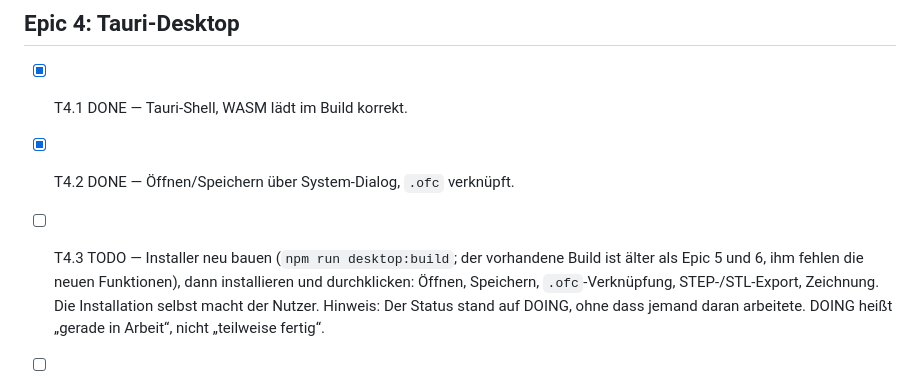
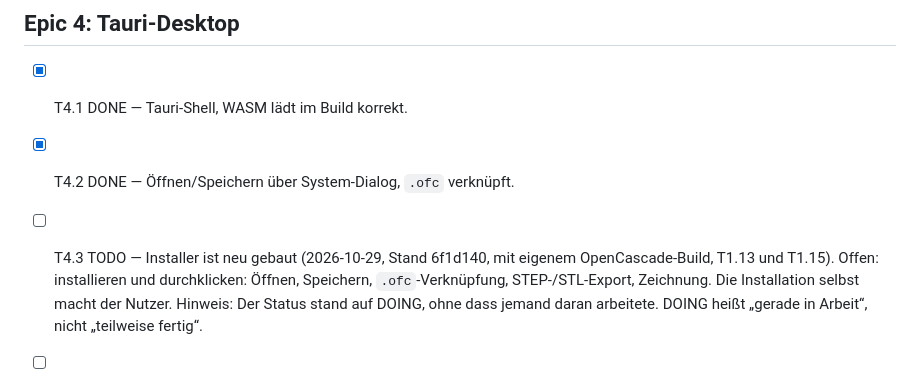
Before and after one commit to marka87/openform-cad, a Markdown page: docs/TASKS.md, the part around the change. Rendered like a GitHub page.

Commit message:
T4.3: Installer neu gebaut (Stand 6f1d140), Installation durch den Nutzer offen
Co-Authored-By: Claude Opus 5.5 <noreply@anthropic.com>

```diff
--- a/docs/TASKS.md
+++ b/docs/TASKS.md
@@ -98,9 +98,9 @@ Notlösung bei importierter STEP-Geometrie ohne Historie.
 - [x] T4.1 DONE — Tauri-Shell, WASM lädt im Build korrekt.
 - [x] T4.2 DONE — Öffnen/Speichern über System-Dialog, `.ofc` verknüpft.
 
-- [ ] T4.3 TODO — Installer neu bauen (`npm run desktop:build`; der
-      vorhandene Build ist älter als Epic 5 und 6, ihm fehlen die neuen
-      Funktionen), dann installieren und durchklicken: Öffnen, Speichern,
+- [ ] T4.3 TODO — Installer ist neu gebaut (2026-10-29, Stand 6f1d140, mit
+      eigenem OpenCascade-Build, T1.13 und T1.15). Offen: installieren und
+      durchklicken: Öffnen, Speichern,
       `.ofc`-Verknüpfung, STEP-/STL-Export, Zeichnung. Die Installation
       selbst macht der Nutzer.
       Hinweis: Der Status stand auf DOING, ohne dass jemand daran
```
